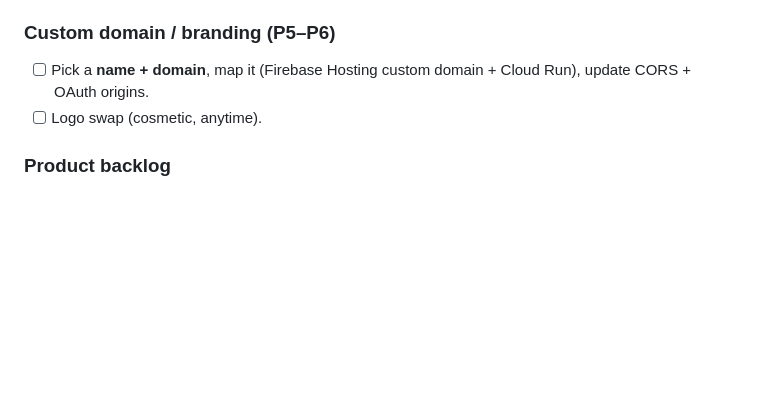
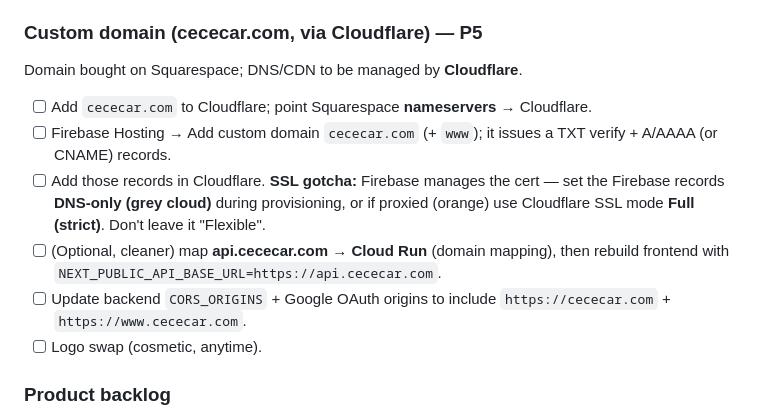
Before and after one commit to joseprupi/mygarage, a Markdown page: plan/LOG.md, the part around the change. Drawn GitHub-style; blank space fills up the shorter version.

Commit message:
plan: record cececar.com domain steps (Cloudflare + Firebase custom domain)
Co-Authored-By: Claude Opus 4.8 <noreply@anthropic.com>

```diff
--- a/plan/LOG.md
+++ b/plan/LOG.md
@@ -12,8 +12,13 @@ Running record of what's shipped and what's next. Newest first. Update every sli
 - [ ] **Budget alert** (~$25) on the billing account.
 - [ ] Decide: seed prod DB vs start fresh (prod DB is currently empty; local data not migrated).
 
-### Custom domain / branding (P5–P6)
-- [ ] Pick a **name + domain**, map it (Firebase Hosting custom domain + Cloud Run), update CORS + OAuth origins.
+### Custom domain (cececar.com, via Cloudflare) — P5
+Domain bought on Squarespace; DNS/CDN to be managed by **Cloudflare**.
+- [ ] Add `cececar.com` to Cloudflare; point Squarespace **nameservers** → Cloudflare.
+- [ ] Firebase Hosting → Add custom domain `cececar.com` (+ `www`); it issues a TXT verify + A/AAAA (or CNAME) records.
+- [ ] Add those records in Cloudflare. **SSL gotcha:** Firebase manages the cert — set the Firebase records **DNS-only (grey cloud)** during provisioning, or if proxied (orange) use Cloudflare SSL mode **Full (strict)**. Don't leave it "Flexible".
+- [ ] (Optional, cleaner) map **api.cececar.com → Cloud Run** (domain mapping), then rebuild frontend with `NEXT_PUBLIC_API_BASE_URL=https://api.cececar.com`.
+- [ ] Update backend `CORS_ORIGINS` + Google OAuth origins to include `https://cececar.com` + `https://www.cececar.com`.
 - [ ] Logo swap (cosmetic, anytime).
 
 ### Product backlog
```
